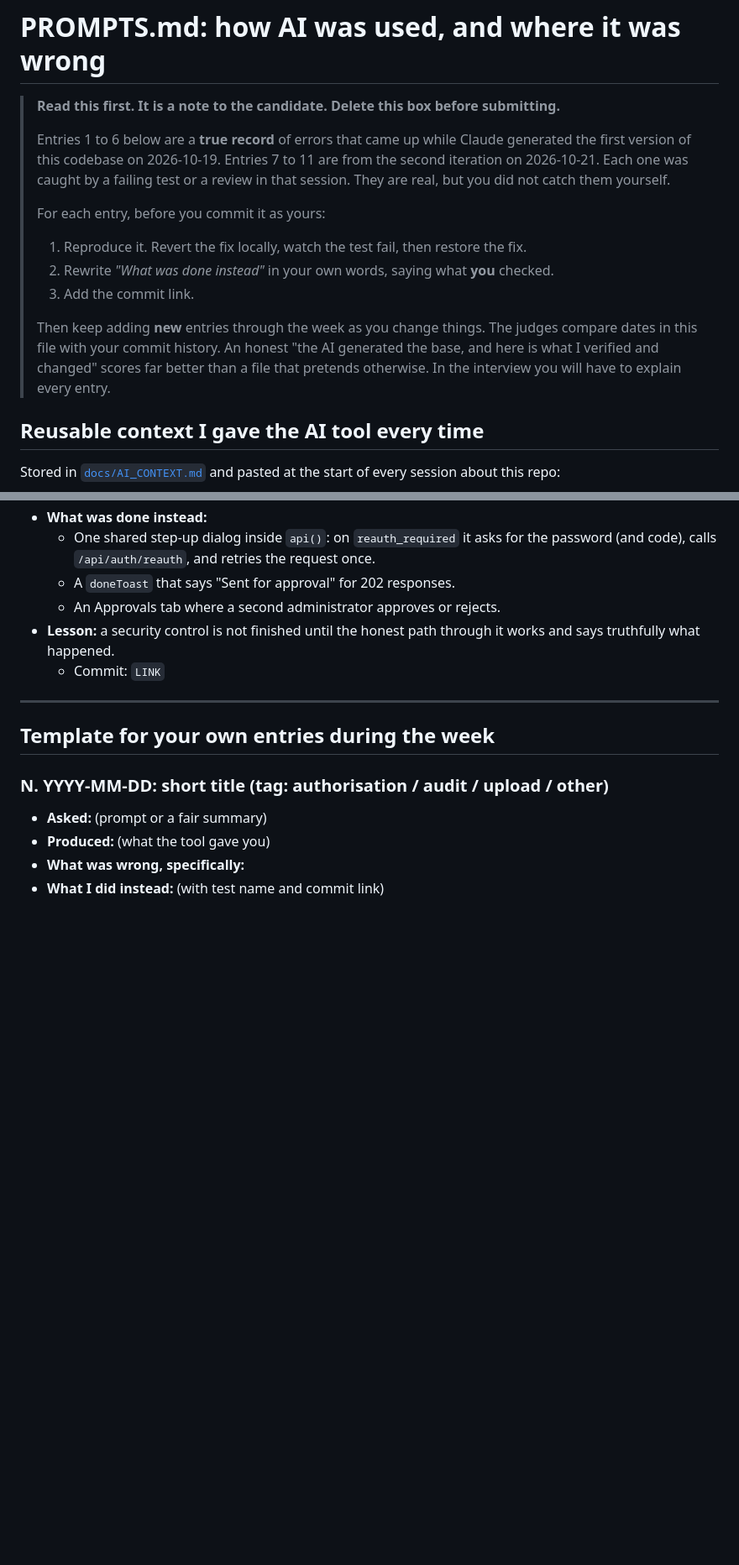
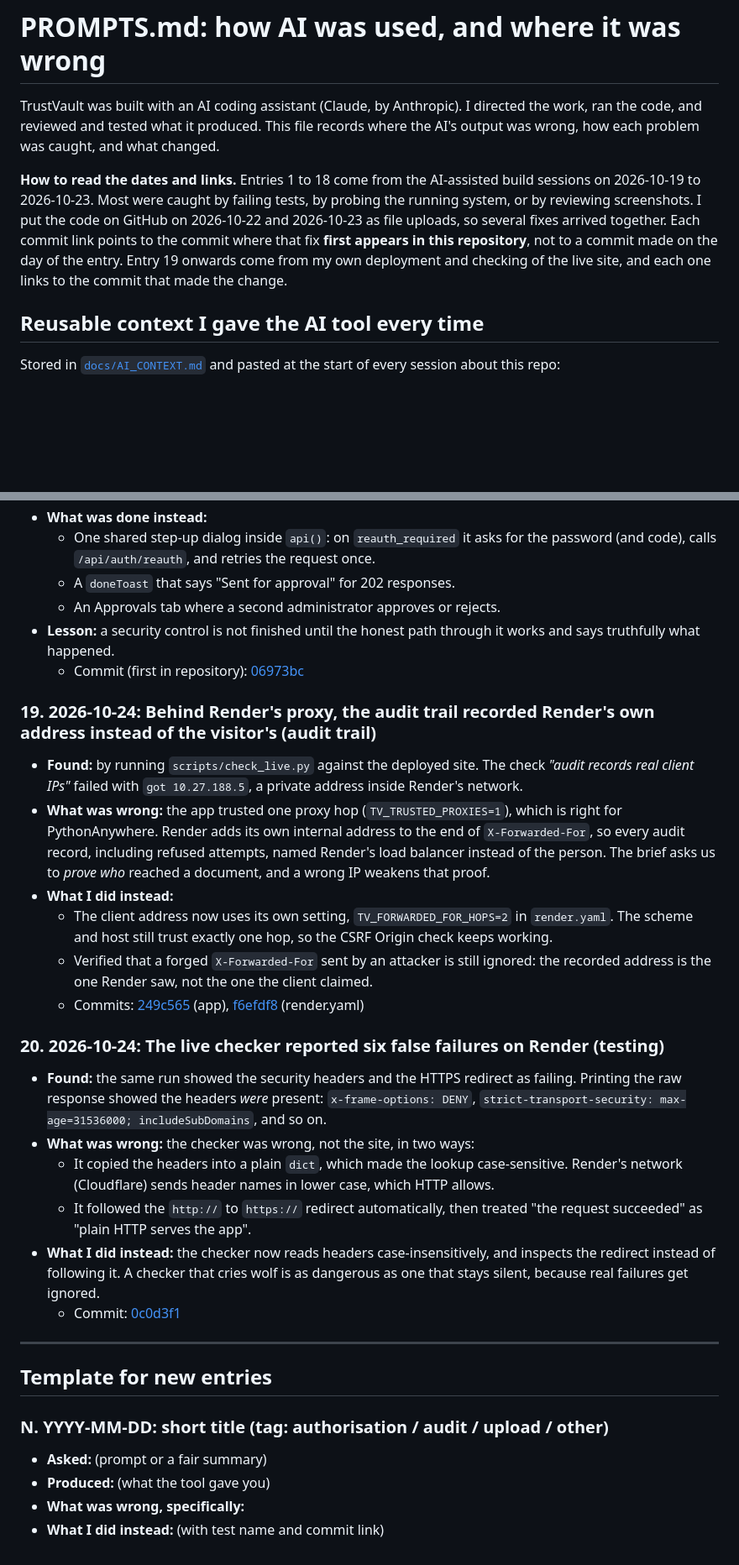
Before and after one commit to PailaJeevan/trustvault, a Markdown page: PROMPTS.md, 2 parts joined by grey strips. Shown at 84% size. GitHub-like rendering; blank space fills up the shorter version.

Commit message:
Revise PROMPTS.md with updated entries and instructions
Updated the PROMPTS.md file to remove outdated instructions and add new entries documenting issues found during AI-assisted development.

```diff
--- a/PROMPTS.md
+++ b/PROMPTS.md
@@ -1,16 +1,8 @@
 # PROMPTS.md: how AI was used, and where it was wrong
 
-> **Read this first. It is a note to the candidate. Delete this box before submitting.**
->
-> Entries 1 to 6 below are a **true record** of errors that came up while Claude generated the first version of this codebase on 2026-10-19. Entries 7 to 11 are from the second iteration on 2026-10-21. Each one was caught by a failing test or a review in that session. They are real, but you did not catch them yourself.
->
-> For each entry, before you commit it as yours:
->
-> 1. Reproduce it. Revert the fix locally, watch the test fail, then restore the fix.
-> 2. Rewrite *"What was done instead"* in your own words, saying what **you** checked.
-> 3. Add the commit link.
->
-> Then keep adding **new** entries through the week as you change things. The judges compare dates in this file with your commit history. An honest "the AI generated the base, and here is what I verified and changed" scores far better than a file that pretends otherwise. In the interview you will have to explain every entry.
+TrustVault was built with an AI coding assistant (Claude, by Anthropic). I directed the work, ran the code, and reviewed and tested what it produced. This file records where the AI's output was wrong, how each problem was caught, and what changed.
+
+**How to read the dates and links.** Entries 1 to 18 come from the AI-assisted build sessions on 2026-10-19 to 2026-10-23. Most were caught by failing tests, by probing the running system, or by reviewing screenshots. I put the code on GitHub on 2026-10-22 and 2026-10-23 as file uploads, so several fixes arrived together. Each commit link points to the commit where that fix **first appears in this repository**, not to a commit made on the day of the entry. Entry 19 onwards come from my own deployment and checking of the live site, and each one links to the commit that made the change.
 
 ## Reusable context I gave the AI tool every time
 
@@ -208,11 +195,29 @@ Stored in [`docs/AI_CONTEXT.md`](docs/AI_CONTEXT.md) and pasted at the start of
   - A `doneToast` that says "Sent for approval" for 202 responses.
   - An Approvals tab where a second administrator approves or rejects.
 - **Lesson:** a security control is not finished until the honest path through it works and says truthfully what happened.
-  - Commit: `LINK`
+  - Commit (first in repository): [06973bc](https://github.com/PailaJeevan/trustvault/commit/06973bc)
+
+### 19. 2026-10-24: Behind Render's proxy, the audit trail recorded Render's own address instead of the visitor's (audit trail)
+
+- **Found:** by running `scripts/check_live.py` against the deployed site. The check *"audit records real client IPs"* failed with `got 10.27.188.5`, a private address inside Render's network.
+- **What was wrong:** the app trusted one proxy hop (`TV_TRUSTED_PROXIES=1`), which is right for PythonAnywhere. Render adds its own internal address to the end of `X-Forwarded-For`, so every audit record, including refused attempts, named Render's load balancer instead of the person. The brief asks us to *prove who* reached a document, and a wrong IP weakens that proof.
+- **What I did instead:**
+  - The client address now uses its own setting, `TV_FORWARDED_FOR_HOPS=2` in `render.yaml`. The scheme and host still trust exactly one hop, so the CSRF Origin check keeps working.
+  - Verified that a forged `X-Forwarded-For` sent by an attacker is still ignored: the recorded address is the one Render saw, not the one the client claimed.
+  - Commits: [249c565](https://github.com/PailaJeevan/trustvault/commit/249c565) (app), [f6efdf8](https://github.com/PailaJeevan/trustvault/commit/f6efdf8) (render.yaml)
+
+### 20. 2026-10-24: The live checker reported six false failures on Render (testing)
+
+- **Found:** the same run showed the security headers and the HTTPS redirect as failing. Printing the raw response showed the headers *were* present: `x-frame-options: DENY`, `strict-transport-security: max-age=31536000; includeSubDomains`, and so on.
+- **What was wrong:** the checker was wrong, not the site, in two ways:
+  - It copied the headers into a plain `dict`, which made the lookup case-sensitive. Render's network (Cloudflare) sends header names in lower case, which HTTP allows.
+  - It followed the `http://` to `https://` redirect automatically, then treated "the request succeeded" as "plain HTTP serves the app".
+- **What I did instead:** the checker now reads headers case-insensitively, and inspects the redirect instead of following it. A checker that cries wolf is as dangerous as one that stays silent, because real failures get ignored.
+  - Commit: [0c0d3f1](https://github.com/PailaJeevan/trustvault/commit/0c0d3f1)
 
 ---
 
-## Template for your own entries during the week
+## Template for new entries
 
 ### N. YYYY-MM-DD: short title (tag: authorisation / audit / upload / other)
 
```
Also changed, not shown: other parts of PROMPTS.md (+17 -22 lines).
